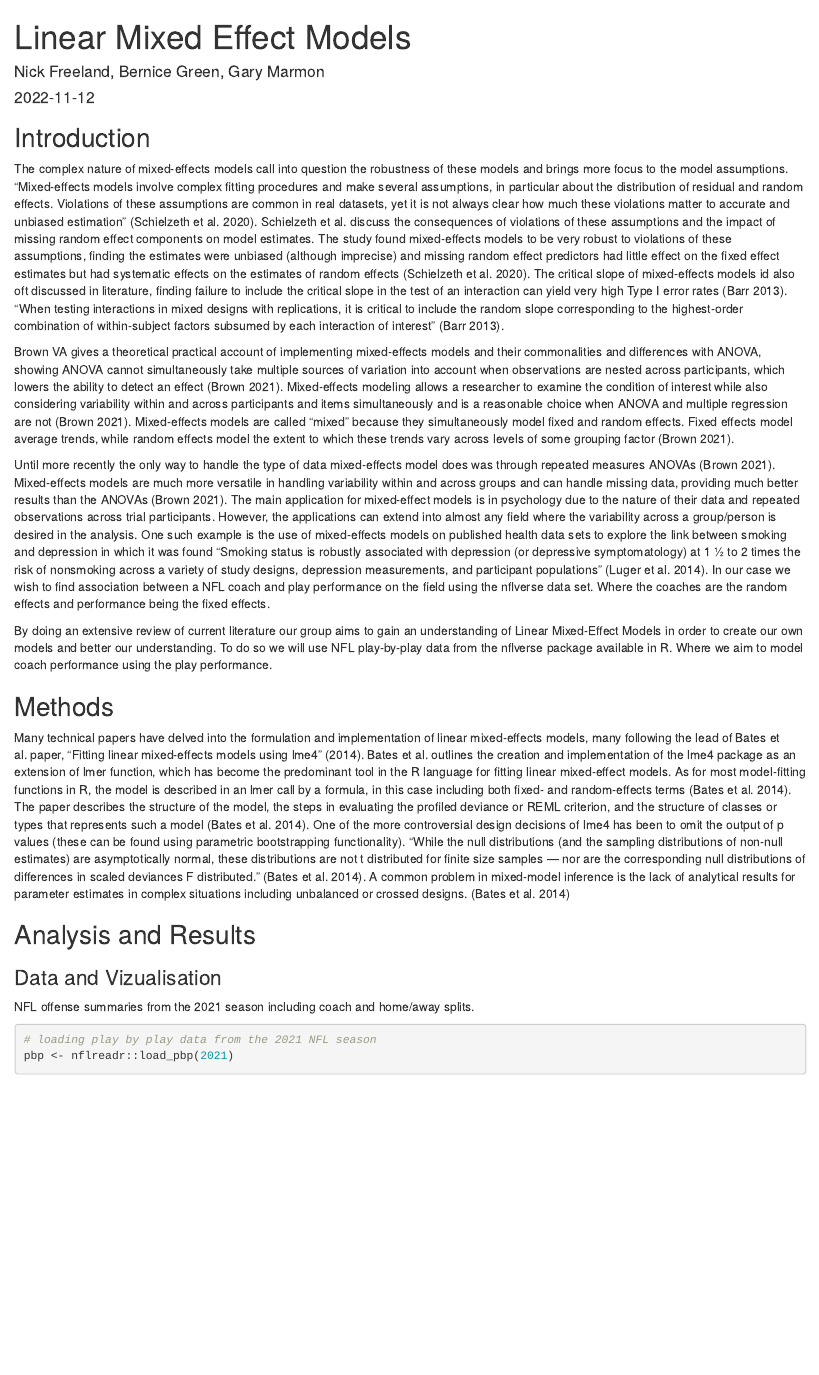
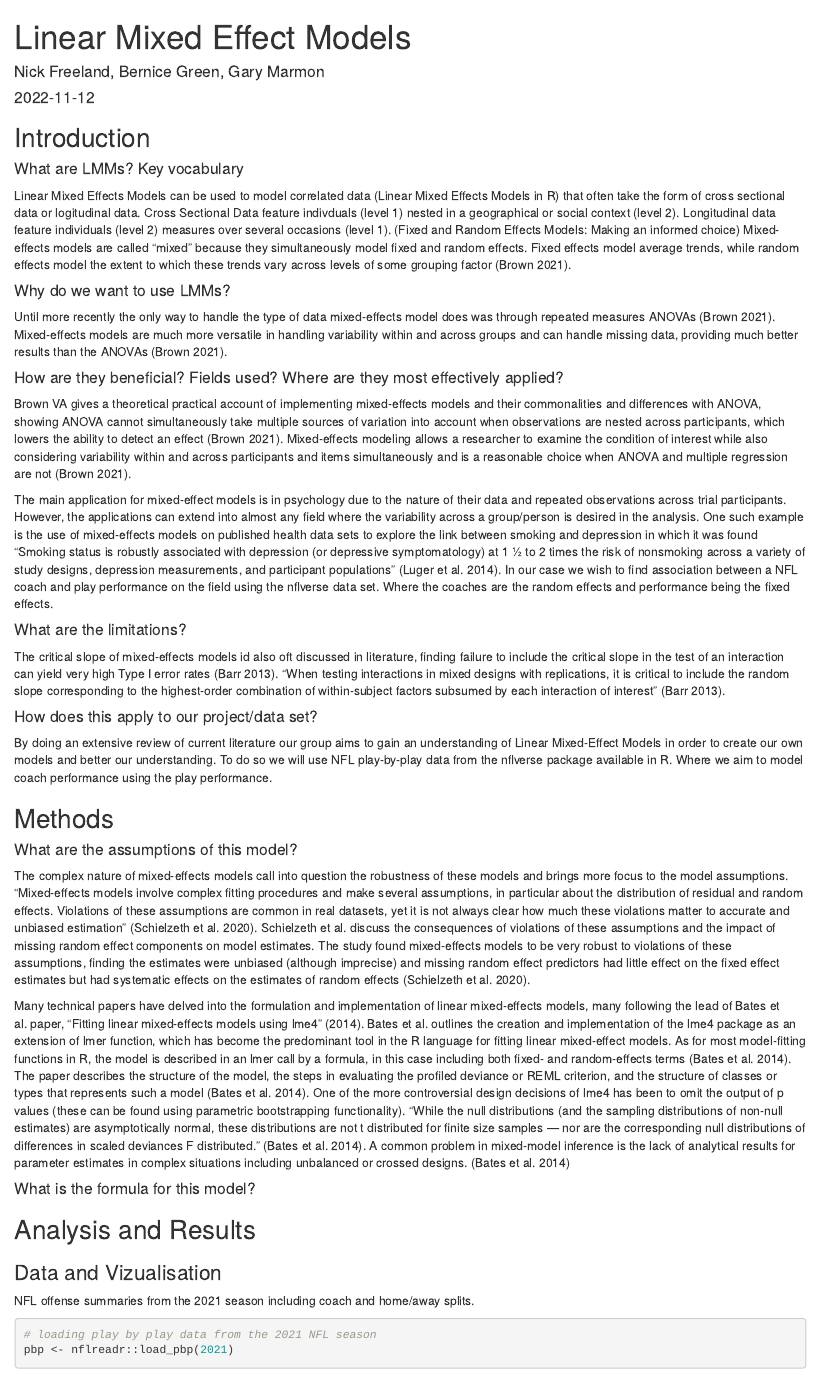
Before and after one commit to beg18uwf/LMMs, an R Markdown document (linear-mixed-effect-models.Rmd): the page in a window 1100 px wide, from its top. Rendered offline with R 4.5, knitr and Pandoc, with nearby package versions; some code elsewhere in the file could not run offline.

Commit message:
Update linear-mixed-effect-models.Rmd

```diff
--- a/linear-mixed-effect-models.Rmd
+++ b/linear-mixed-effect-models.Rmd
@@ -8,20 +8,36 @@ nocite: '@*'
 ---
 
 ## Introduction
+#### What are LMMs? Key vocabulary
+Linear Mixed Effects Models can be used to model correlated data (Linear Mixed Effects Models in R) that often take the form of cross sectional data or logitudinal data. Cross Sectional Data feature indivduals (level 1) nested in a geographical or social context (level 2). Longitudinal data feature individuals (level 2) measures over several occasions (level 1). (Fixed and Random Effects Models: Making an informed choice) Mixed-effects models are called “mixed” because they simultaneously model fixed and random effects. Fixed effects model average trends, while random effects model the extent to which these trends vary across levels of some grouping factor (Brown 2021).
 
 
+#### Why do we want to use LMMs?
+Until more recently the only way to handle the type of data mixed-effects model does was through repeated measures ANOVAs (Brown 2021). Mixed-effects models are much more versatile in handling variability within and across groups and can handle missing data, providing much better results than the ANOVAs (Brown 2021).
 
-  The complex nature of mixed-effects models call into question the robustness of these models and brings more focus to the model assumptions. "Mixed-effects models involve complex fitting procedures and make several assumptions, in particular about the distribution of residual and random effects. Violations of these assumptions are common in real datasets, yet it is not always clear how much these violations matter to accurate and unbiased estimation" (Schielzeth et al. 2020).  Schielzeth et al. discuss the consequences of violations of these assumptions and the impact of missing random effect components on model estimates. The study found mixed-effects models to be very robust to violations of these assumptions, finding the estimates were unbiased (although imprecise) and missing random effect predictors had little effect on the fixed effect estimates but had systematic effects on the estimates of random effects (Schielzeth et al. 2020). The critical slope of mixed-effects models id also oft discussed in literature, finding failure to include the critical slope in the test of an interaction can yield very high Type I error rates (Barr 2013). "When testing interactions in mixed designs with replications, it is critical to include the random slope corresponding to the highest-order combination of within-subject factors subsumed by each interaction of interest" (Barr 2013).
+#### How are they beneficial? Fields used? Where are they most effectively applied?
+Brown VA gives a theoretical practical account of implementing mixed-effects models and their commonalities and differences with ANOVA, showing ANOVA cannot simultaneously take multiple sources of variation into account when observations are nested across participants, which lowers the ability to detect an effect (Brown 2021). Mixed-effects modeling allows a researcher to examine the condition of interest while also considering variability within and across participants and items simultaneously and is a reasonable choice when ANOVA and multiple regression are not (Brown 2021).
 
-  Brown VA gives a theoretical practical account of implementing mixed-effects models and their commonalities and differences with ANOVA, showing ANOVA cannot simultaneously take multiple sources of variation into account when observations are nested across participants, which lowers the ability to detect an effect (Brown 2021). Mixed-effects modeling allows a researcher to examine the condition of interest while also considering variability within and across participants and items simultaneously and is a reasonable choice when ANOVA and multiple regression are not (Brown 2021). Mixed-effects models are called “mixed” because they simultaneously model fixed and random effects. Fixed effects model average trends, while random effects model the extent to which these trends vary across levels of some grouping factor (Brown 2021).
+The main application for mixed-effect models is in psychology due to the nature of their data and repeated observations across trial participants. However, the applications can extend into almost any field where the variability across a group/person is desired in the analysis. One such example is the use of mixed-effects models on published health data sets to explore the link between smoking and depression in which it was found “Smoking status is robustly associated with depression (or depressive symptomatology) at 1 ½ to 2 times the risk of nonsmoking across a variety of study designs, depression measurements, and participant populations” (Luger et al. 2014). In our case we wish to find association between a NFL coach and play performance on the field using the nflverse data set. Where the coaches are the random effects and performance being the fixed effects.
 
-  Until more recently the only way to handle the type of data mixed-effects model does was through repeated measures ANOVAs (Brown 2021). Mixed-effects models are much more versatile in handling variability within and across groups and can handle missing data, providing much better results than the ANOVAs (Brown 2021). The main application for mixed-effect models is in psychology due to the nature of their data and repeated observations across trial participants. However, the applications can extend into almost any field where the variability across a group/person is desired in the analysis. One such example is the use of mixed-effects models on published health data sets to explore the link between smoking and depression in which it was found “Smoking status is robustly associated with depression (or depressive symptomatology) at 1 ½ to 2 times the risk of nonsmoking across a variety of study designs, depression measurements, and participant populations” (Luger et al. 2014). In our case we wish to find association between a NFL coach and play performance on the field using the nflverse data set. Where the coaches are the random effects and performance being the fixed effects.
+#### What are the limitations?
+
+The critical slope of mixed-effects models id also oft discussed in literature, finding failure to include the critical slope in the test of an interaction can yield very high Type I error rates (Barr 2013). "When testing interactions in mixed designs with replications, it is critical to include the random slope corresponding to the highest-order combination of within-subject factors subsumed by each interaction of interest" (Barr 2013).
+
+#### How does this apply to our project/data set?
 
 By doing an extensive review of current literature our group aims to gain an understanding of Linear Mixed-Effect Models in order to create our own models and better our understanding. To do so we will use NFL play-by-play data from the nflverse package available in R. Where we aim to model coach performance using the play performance.
 
 ## Methods
 
+#### What are the assumptions of this model?
+
+ The complex nature of mixed-effects models call into question the robustness of these models and brings more focus to the model assumptions. "Mixed-effects models involve complex fitting procedures and make several assumptions, in particular about the distribution of residual and random effects. Violations of these assumptions are common in real datasets, yet it is not always clear how much these violations matter to accurate and unbiased estimation" (Schielzeth et al. 2020).  Schielzeth et al. discuss the consequences of violations of these assumptions and the impact of missing random effect components on model estimates. The study found mixed-effects models to be very robust to violations of these assumptions, finding the estimates were unbiased (although imprecise) and missing random effect predictors had little effect on the fixed effect estimates but had systematic effects on the estimates of random effects (Schielzeth et al. 2020).
+
 Many technical papers have delved into the formulation and implementation of linear mixed-effects models, many following the lead of Bates et al. paper, "Fitting linear mixed-effects models using lme4" (2014). Bates et al. outlines the creation and implementation of the lme4 package as an extension of lmer function, which has become the predominant tool in the R language for fitting linear mixed-effect models. As for most model-fitting functions in R, the model is described in an lmer call by a formula, in this case including both fixed- and random-effects terms (Bates et al. 2014). The paper describes the structure of the model, the steps in evaluating the profiled deviance or REML criterion, and the structure of classes or types that represents such a model (Bates et al. 2014). One of the more controversial design decisions of lme4 has been to omit the output of p values (these can be found using parametric bootstrapping functionality). "While the null distributions (and the sampling distributions of non-null estimates) are asymptotically normal, these distributions are not t distributed for finite size samples — nor are the corresponding null distributions of differences in scaled deviances F distributed." (Bates et al. 2014). A common problem in mixed-model inference is the lack of analytical results for parameter estimates in complex situations including unbalanced or crossed designs. (Bates et al. 2014)
+
+
+#### What is the formula for this model?
 
 
 ## Analysis and Results
```
